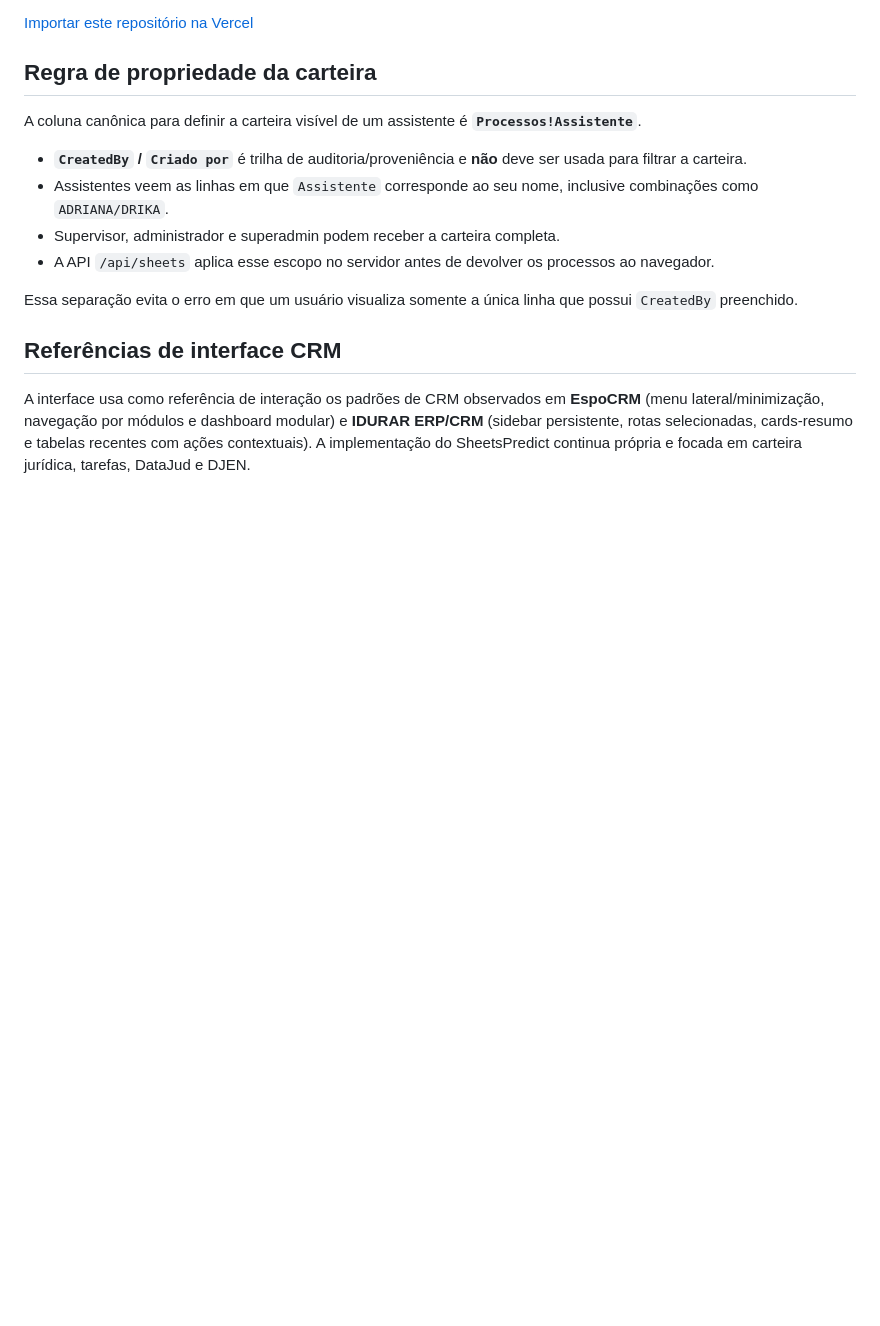
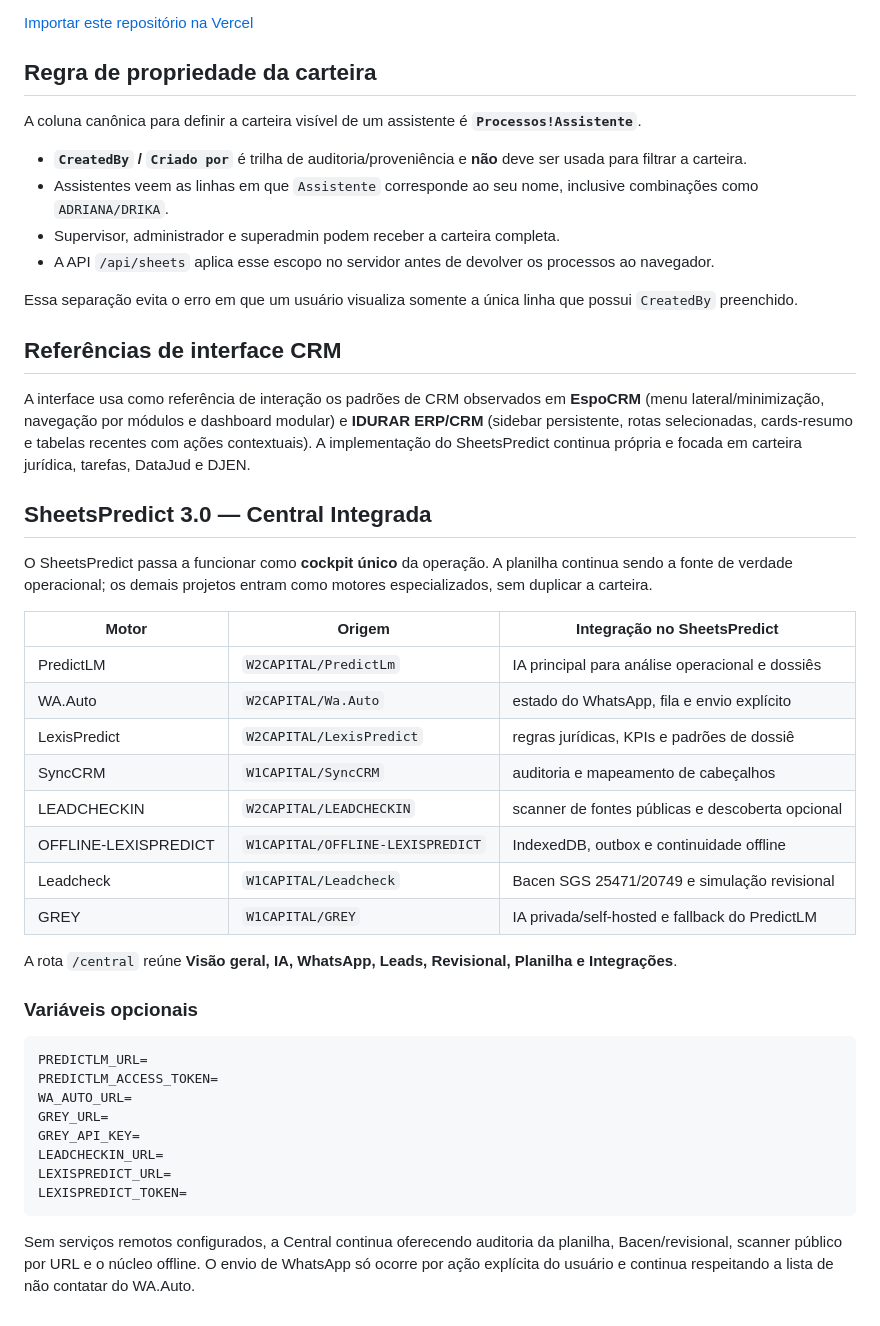
Before and after one commit to W2CAPITAL/LexisPredict-Offline, a Markdown page: README.md, the part around the change. Drawn GitHub-style; blank space fills up the shorter version.

Commit message:
Docs: arquitetura da Central Integrada SheetsPredict 3.0

````diff
--- a/README.md
+++ b/README.md
@@ -218,3 +218,37 @@ Essa separação evita o erro em que um usuário visualiza somente a única linh
 ## Referências de interface CRM
 
 A interface usa como referência de interação os padrões de CRM observados em **EspoCRM** (menu lateral/minimização, navegação por módulos e dashboard modular) e **IDURAR ERP/CRM** (sidebar persistente, rotas selecionadas, cards-resumo e tabelas recentes com ações contextuais). A implementação do SheetsPredict continua própria e focada em carteira jurídica, tarefas, DataJud e DJEN.
+
+
+
+## SheetsPredict 3.0 — Central Integrada
+
+O SheetsPredict passa a funcionar como **cockpit único** da operação. A planilha continua sendo a fonte de verdade operacional; os demais projetos entram como motores especializados, sem duplicar a carteira.
+
+| Motor | Origem | Integração no SheetsPredict |
+|---|---|---|
+| PredictLM | `W2CAPITAL/PredictLm` | IA principal para análise operacional e dossiês |
+| WA.Auto | `W2CAPITAL/Wa.Auto` | estado do WhatsApp, fila e envio explícito |
+| LexisPredict | `W2CAPITAL/LexisPredict` | regras jurídicas, KPIs e padrões de dossiê |
+| SyncCRM | `W1CAPITAL/SyncCRM` | auditoria e mapeamento de cabeçalhos |
+| LEADCHECKIN | `W2CAPITAL/LEADCHECKIN` | scanner de fontes públicas e descoberta opcional |
+| OFFLINE-LEXISPREDICT | `W1CAPITAL/OFFLINE-LEXISPREDICT` | IndexedDB, outbox e continuidade offline |
+| Leadcheck | `W1CAPITAL/Leadcheck` | Bacen SGS 25471/20749 e simulação revisional |
+| GREY | `W1CAPITAL/GREY` | IA privada/self-hosted e fallback do PredictLM |
+
+A rota `/central` reúne **Visão geral, IA, WhatsApp, Leads, Revisional, Planilha e Integrações**.
+
+### Variáveis opcionais
+
+```dotenv
+PREDICTLM_URL=
+PREDICTLM_ACCESS_TOKEN=
+WA_AUTO_URL=
+GREY_URL=
+GREY_API_KEY=
+LEADCHECKIN_URL=
+LEXISPREDICT_URL=
+LEXISPREDICT_TOKEN=
+```
+
+Sem serviços remotos configurados, a Central continua oferecendo auditoria da planilha, Bacen/revisional, scanner público por URL e o núcleo offline. O envio de WhatsApp só ocorre por ação explícita do usuário e continua respeitando a lista de não contatar do WA.Auto.
````
